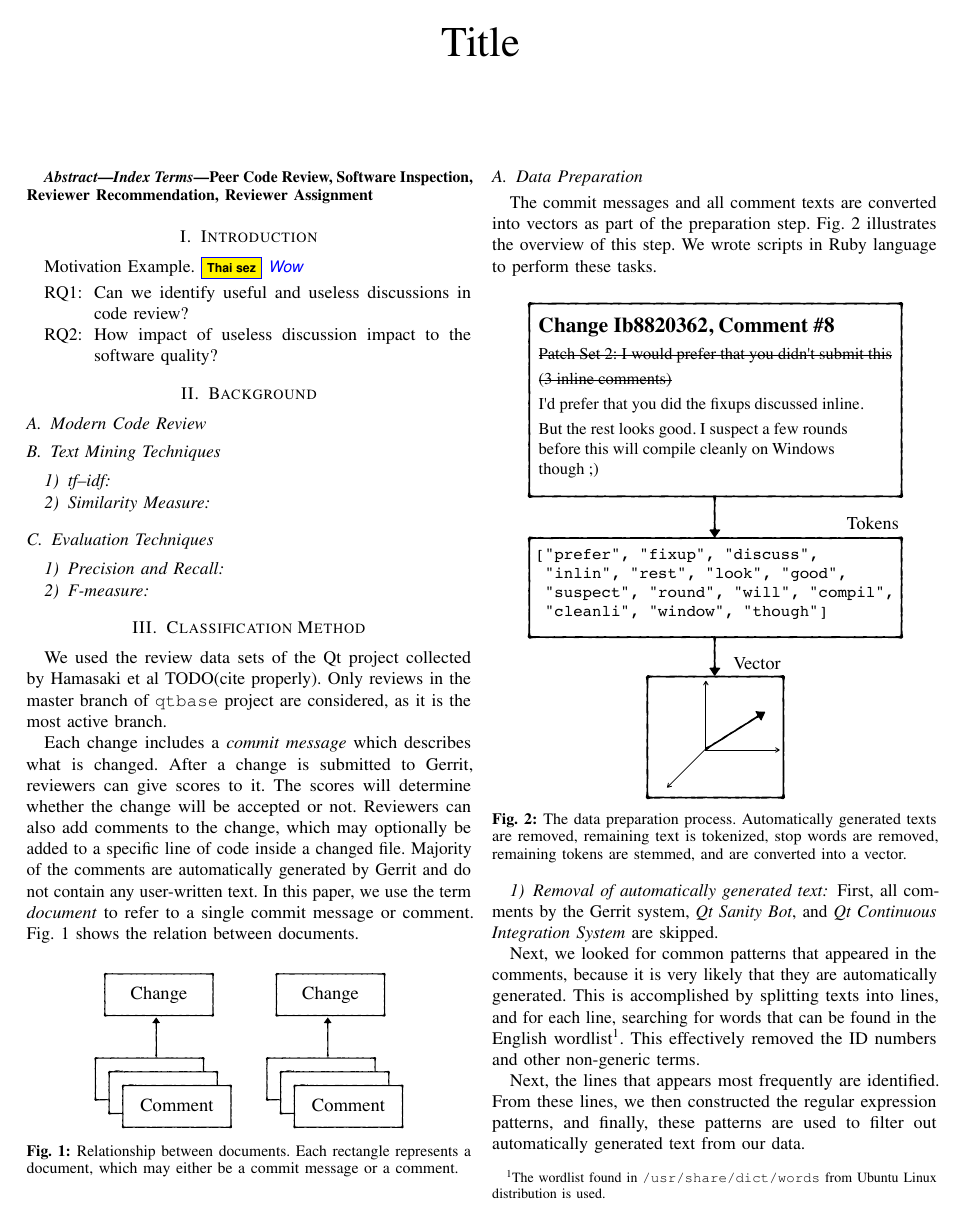
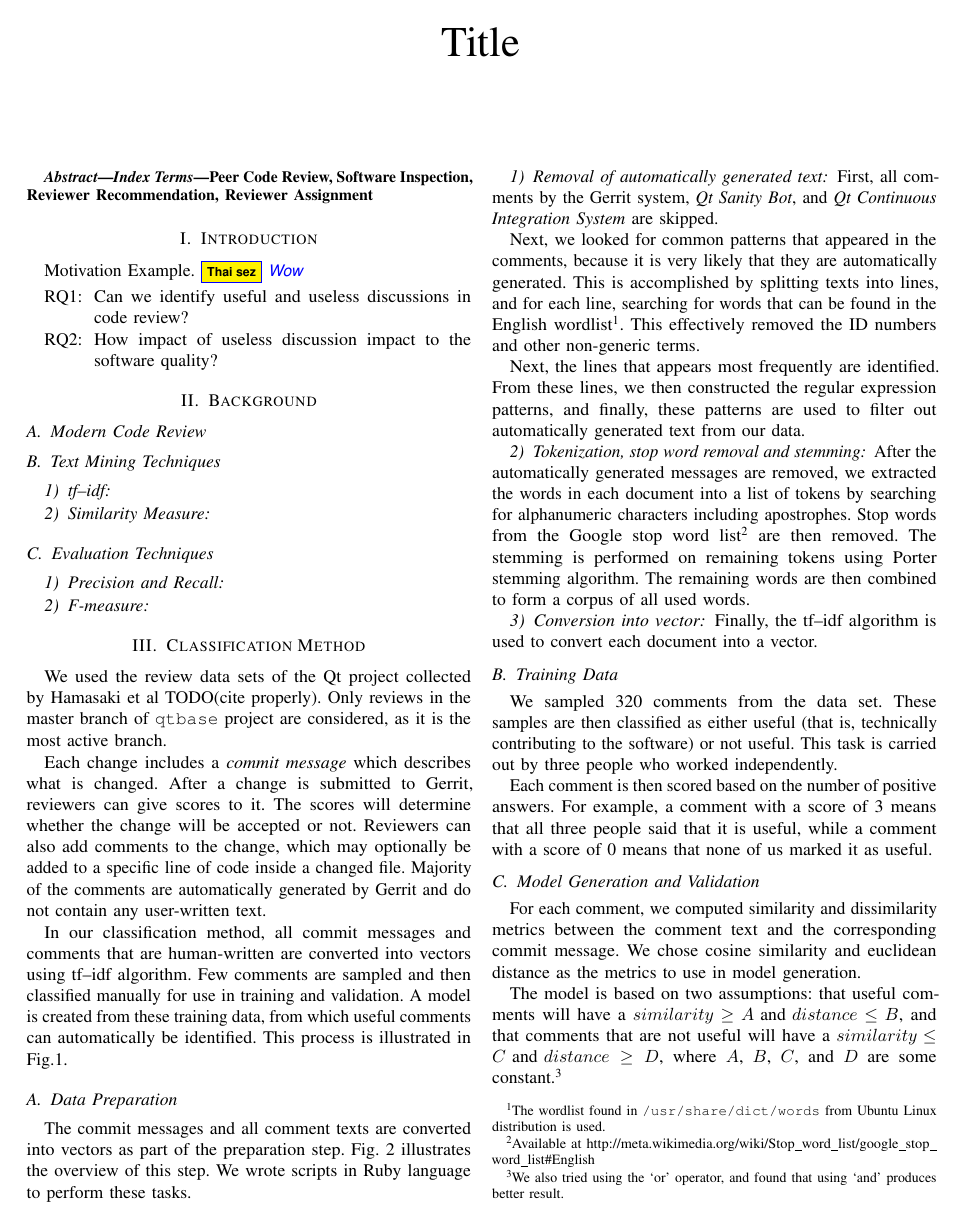
Before and after one commit to sdlab-naist/thaipang-intern-paper, a LaTeX paper (paper.tex): page 1 of 3. Compiled offline with pdfLaTeX; a LaTeX package or settings file that is missing is left out.

```diff
--- a/paper.tex
+++ b/paper.tex
@@ -71,3 +75,6 @@
+\label{fig:overview}
+\end{figure*}
+
 % where we got the data
 We used the review data sets of the Qt project collected by Hamasaki et al TODO(cite properly).
 Only reviews in the master branch of \texttt{qtbase} project are considered,
@@ -79,16 +86,13 @@
 The scores will determine whether the change will be accepted or not.
 Reviewers can also add comments to the change, which may optionally be added to a specific line of code inside a changed file.
 Majority of the comments are automatically generated by Gerrit and do not contain any user-written text.
-In this paper, we use the term \emph{document} to refer to a single commit message or comment.
-Fig. \ref{fig:hierarchy} shows the relation between documents.
 
-\begin{figure}[h]
-\centering
-\includegraphics[width=2.5in]{hierarchy}
-\caption{Relationship between documents.
-Each rectangle represents a document, which may either be a commit message or a comment.}
-\label{fig:hierarchy}
-\end{figure}
+% overview
+In our classification method,
+all commit messages and comments that are human-written are converted into vectors using tf--idf algorithm.
+Few comments are sampled and then classified manually for use in training and validation.
+A model is created from these training data, from which useful comments can automatically be identified.
+This process is illustrated in Fig.\ref{fig:overview}.
 
 \subsection{Data Preparation}
 
@@ -118,7 +122,7 @@
 From these lines, we then constructed the regular expression patterns,
 and finally, these patterns are used to filter out automatically generated text from our data.
 
-\subsubsection{Tokenizing, stop word removal and stemming}
+\subsubsection{Tokenization, stop word removal and stemming}
 
 After the automatically generated messages are removed, we extracted the words in each document into a list of tokens by searching for alphanumeric characters including apostrophes.
 Stop words from the Google stop word list\footnote{Available at \url{http://meta.wikimedia.org/wiki/Stop_word_list/google_stop_word_list#English}} are then removed.
```
Also changed, not shown: zu/overview.pdf (added), paper.tex (4 more changed lines).
